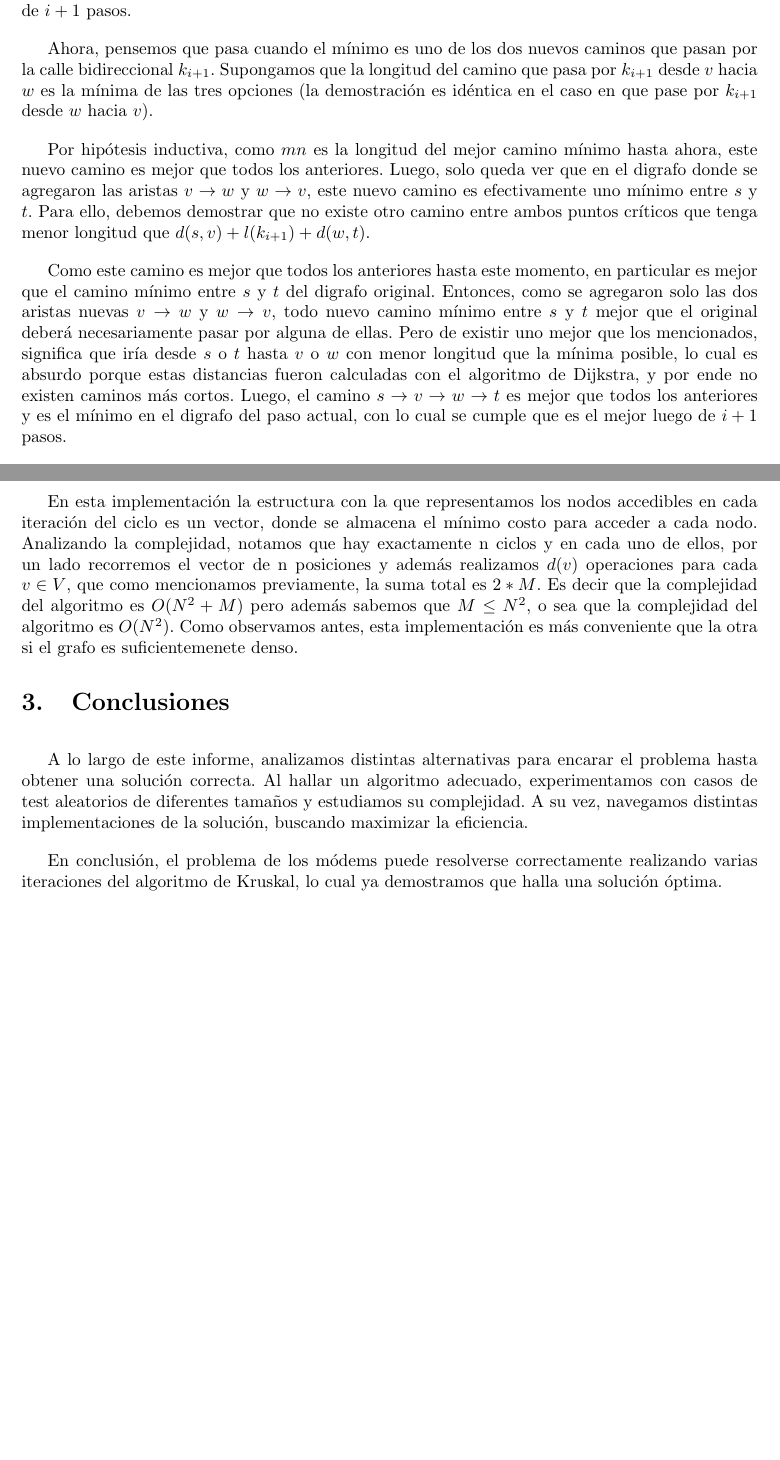
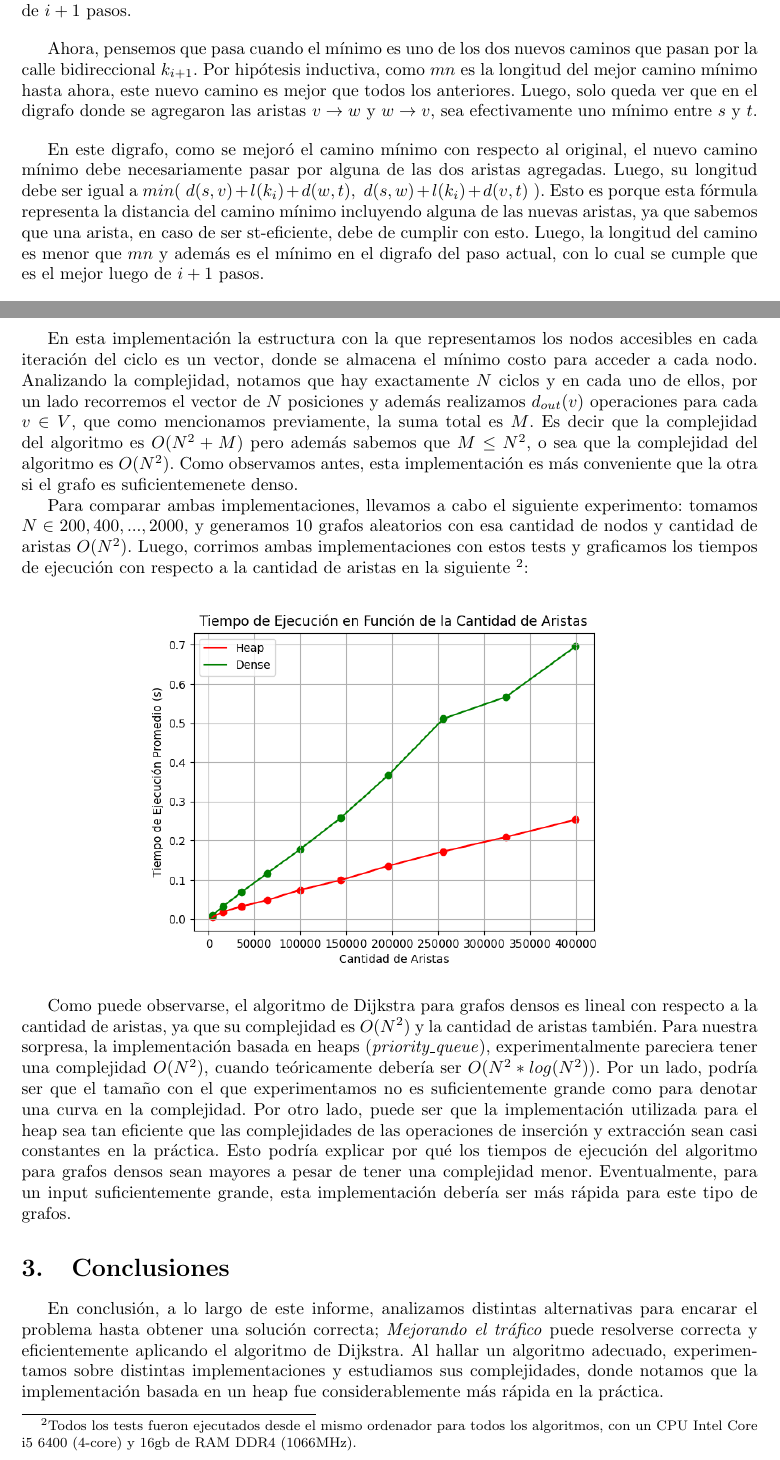
Before and after one commit to Mlako26/AED3-TP3, a LaTeX document (informe/main.tex, which reads informe/conclusion.tex, informe/desarrollo.tex): two parts of pages 4 and 6 of 6 before the commit and two parts of pages 3 and 6 of 6 after it, joined at a grey line, cut so that both start at the same text, the shorter picture padded with empty space. The pictures show the PDF file informe/main.pdf that the author committed with the source.

Commit message:
Ultimo commit

```diff
--- a/informe/conclusion.tex
+++ b/informe/conclusion.tex
@@ -1,8 +1,3 @@
 \section{Conclusiones}
-\vspace{1em}
 
-A lo largo de este informe, analizamos distintas alternativas para encarar el problema hasta obtener una solución correcta. Al hallar un algoritmo adecuado, experimentamos con casos de test aleatorios de diferentes tamaños y estudiamos su complejidad. A su vez, navegamos distintas implementaciones de la solución, buscando maximizar la eficiencia.
-
-\vspace{1em}
-
-En conclusión, el problema de los módems puede resolverse correctamente realizando varias iteraciones del algoritmo de Kruskal, lo cual ya demostramos que halla una solución óptima.
+En conclusión, a lo largo de este informe, analizamos distintas alternativas para encarar el problema hasta obtener una solución correcta; \textit{Mejorando el tráfico} puede resolverse correcta y eficientemente aplicando el algoritmo de Dijkstra. Al hallar un algoritmo adecuado, experimentamos sobre distintas implementaciones y estudiamos sus complejidades, donde notamos que la implementación basada en un heap fue considerablemente más rápida en la práctica.
--- a/informe/desarrollo.tex
+++ b/informe/desarrollo.tex
@@ -4,7 +4,5 @@ Tenemos $k$ calles bidireccionales a comparar y buscamos de entre ellas la que m
 
 \begin{enumerate}
     \item Armamos un digrafo que modele a la ciudad, donde cada punto es un nodo y cada calle unidireccional es una arista.
-    \item Utilizamos el algoritmo de Dijkstra para encontrar los caminos minimos desde $s$ hacia todos los nodos.
+    \item Utilizamos el algoritmo de Dijkstra para encontrar los caminos mínimos desde $s$ hacia todos los nodos.
     \item Dando vuelta las aristas, utilizamos el algoritmo de Dijkstra para encontrar el camino mínimo de todos los nodos hacia $t$ en el digrafo original.
-    \item Por cada arista bidireccional $k_i$ de largo $l(k_i)$ que une a dos puntos $v$ y $w$, y sea $d(u,p)$ la longitud del camino más corto entre los vértices $u$ y $p$, comparamos el mínimo de entre:
-    \begin{itemize}
@@ -14,9 +9,8 @@ Tenemos $k$ calles bidireccionales a comparar y buscamos de entre ellas la que m
-    \end{itemize}
-    \item Devolver la longitud mínima de entre todas las halladas.
+    \item Por cada arista bidireccional $k_i$ de largo $l(k_i)$ que une a dos puntos $v$ y $w$, y sea $d(u,p)$ la longitud del camino más corto entre los vértices $u$ y $p$, buscamos la que minimice:
+     $$min(\ d(s,t),\ d(s,v) + l(k_i) + d(w,t),\ d(s,w) + l(k_i) + d(v,t)\ )$$
+    \item Devolver la longitud mínima.
 \end{enumerate}
 
 
 La idea detrás del algoritmo es considerar todas las calles posibles a construir sin tener que recalcular el nuevo camino mínimo entre $s$ y $t$ con el algoritmo de Dijkstra por cada una. Entonces, luego de obtener los mejores caminos desde $s$ hacia todos los nodos, y desde todos los nodos hacia $t$, podemos rápidamente obtener la longitud del nuevo camino más corto luego de construir la calle $k_i$ con las fórmulas mencionadas en el paso 4.
 
-\subsection{Implementación}
-\vspace{1em}
@@ -56,19 +46,23 @@ De ser $mn$ el menor de los tres, por hipótesis inductiva esta es la longitud d
 
 \vspace{1em}
 
-Ahora, pensemos que pasa cuando el mínimo es uno de los dos nuevos caminos que pasan por la calle bidireccional $k_{i+1}$. Supongamos que la longitud del camino que pasa por $k_{i+1}$ desde $v$ hacia $w$ es la mínima de las tres opciones (la demostración es idéntica en el caso en que pase por $k_{i+1}$ desde $w$ hacia $v$).
+Ahora, pensemos que pasa cuando el mínimo es uno de los dos nuevos caminos que pasan por la calle bidireccional $k_{i+1}$. Por hipótesis inductiva, como $mn$ es la longitud del mejor camino mínimo hasta ahora, este nuevo camino es mejor que todos los anteriores. Luego, solo queda ver que en el digrafo donde se agregaron las aristas $v \rightarrow w$ y $w \rightarrow v$, sea efectivamente uno mínimo entre $s$ y $t$.
 
 \vspace{1em}
 
-Por hipótesis inductiva, como $mn$ es la longitud del mejor camino mínimo hasta ahora, este nuevo camino es mejor que todos los anteriores. Luego, solo queda ver que en el digrafo donde se agregaron las aristas $v \rightarrow w$ y $w \rightarrow v$, este nuevo camino es efectivamente uno mínimo entre $s$ y $t$. Para ello, debemos demostrar que no existe otro camino entre ambos puntos críticos que tenga menor longitud que $d(s,v) + l(k_{i+1}) + d(w,t)$.
-
-\vspace{1em}
-
-Como este camino es mejor que todos los anteriores hasta este momento, en particular es mejor que el camino mínimo entre $s$ y $t$ del digrafo original. Entonces, como se agregaron solo las dos aristas nuevas $v \rightarrow w$ y $w \rightarrow v$, todo nuevo camino mínimo entre $s$ y $t$ mejor que el original deberá necesariamente pasar por alguna de ellas. Pero de existir uno mejor que los mencionados, significa que iría desde $s$ o $t$ hasta $v$ o $w$ con menor longitud que la mínima posible, lo cual es absurdo porque estas distancias fueron calculadas con el algoritmo de Dijkstra, y por ende no existen caminos más cortos. Luego, el camino $s \rightarrow v \rightarrow w \rightarrow t$ es mejor que todos los anteriores y es el mínimo en el digrafo del paso actual, con lo cual se cumple que es el mejor luego de $i+1$ pasos.
+En este digrafo, como se mejoró el camino mínimo con respecto al original, el nuevo camino mínimo debe necesariamente pasar por alguna de las dos aristas agregadas. Luego, su longitud debe ser igual a $min(\ d(s,v) + l(k_i) + d(w,t),\ d(s,w) + l(k_i) + d(v,t)\ )$. Esto es porque esta fórmula representa la distancia del camino mínimo incluyendo alguna de las nuevas aristas, ya que sabemos que una arista, en caso de ser st-eficiente, debe de cumplir con esto. Luego, la longitud del camino es menor que $mn$ y además es el mínimo en el digrafo del paso actual, con lo cual se cumple que es el mejor luego de $i+1$ pasos.
 
 \vspace{1em}
 
 Queda entonces demostrado que en el paso $k_{i+1}$ se consideran las primeras $i+1$ calles bidireccionales y se almancena en $mn$ la longitud del mejor camino mínimo entre $s$ y $t$ habiendo construido una de ellas. Al finalizar el algoritmo, se habrán considerado todas las calles propuestas y se devolverá efectivamente la longitud del camino mínimo mas corto posible. También observar que, de no existir camino entre $s$ y $t$ incluso agregando algunas de las $k$ aristas, el mínimo calculado en cada paso será siempre infinito, y por ende el algoritmo reconocerá correctamente que debe de devolver -1.
+
+\pagebreak
+\subsection{Implementación}
+\vspace{1em}
+
+Presentamos a continuación una posible implmentación de la solución explicada:
+
+\lstinputlisting[mathescape=true, language=pseudo, label=e, caption={Pseudocódigo}]{ej3.pseudo}
 
 \subsection{Análisis de la Complejidad}
 \vspace{1em}
@@ -76,12 +70,12 @@ Queda entonces demostrado que en el paso $k_{i+1}$ se consideran las primeras $i
 La complejidad del algoritmo presentado es la siguiente:
 
 \begin{itemize}
-    \item Obtener input \qquad \qquad \qquad \qquad \qquad \quad \quad \ \ $\rightarrow O(M + K)$
+    \item Obtener input \qquad \qquad \qquad \qquad \qquad \quad \quad \ \ $\rightarrow O(M + N + K)$
     \item Aplicar dijkstra \qquad \qquad \qquad \qquad \qquad \qquad $\rightarrow O(dijkstra)$
     \item Buscar camino mínimo con nuevos caminos $\rightarrow O(K)$
 \end{itemize}
 
-Como se puede apreciar, la complejidad total del algoritmo es O(m + k) + O(dijkstra) por lo que depende estrechamente del algoritmo de dijkstra que se utilice. A continuación presentaremos dos implementaciones diferentes.
+Como se puede apreciar, la complejidad total del algoritmo es $O(M + N + K) + O(dijkstra)$ por lo que depende estrechamente del algoritmo de dijkstra que se utilice. A continuación presentaremos dos implementaciones diferentes.
 
 \vspace{1em}
 
@@ -91,6 +85,3 @@ La idea del algoritmo de dijkstra, en resumen, es a partir de un nodo inicial, l
 \lstinputlisting[mathescape=true, language=pseudo, label=e, caption={Pseudocódigo para dijkstra implementado con heap}]{dijkstra_heap.pseudo}
 
 
-En esta primera implementación la estructura con la que representamos los nodos accedibles en cada iteración del ciclo es un heap.
-Se puede observar que se hacen $d(v)$ inserciones al heap, para cada $v \in V$, que sabemos que en total suman $2 * M$, y el while corre hasta que el heap se encuentre vacío, por lo que además haremos $2 * M$ extracciones del heap. Ambas operaciones, inserción y extracción tienen una complejidad de $O(log(M))$. Podemos concluir entonces, que la complejidad del algoritmo es $O(M * log(M))$.
-Cabe aclarar que si el grafo es denso es decir $M \approx n^2$ entonces el algoritmo realizará $O(N^2 * log(N^2))$.
@@ -98,6 +92,17 @@ Cabe aclarar que si el grafo es denso es decir $M \approx n^2$ entonces el algor
 
 \lstinputlisting[mathescape=true, language=pseudo, label=e, caption={Pseudocódigo para dijkstra implementado para grafos densos}]{dijkstra_dense.pseudo}
 
-En esta implementación la estructura con la que representamos los nodos accedibles en cada iteración del ciclo es un vector, donde se almacena el mínimo costo para acceder a cada nodo.
-Analizando la complejidad, notamos que hay exactamente n ciclos y en cada uno de ellos, por un lado recorremos el vector de n posiciones y además realizamos $d(v)$ operaciones para cada $v \in V$, que como mencionamos previamente, la suma total es $2 * M$. Es decir que la complejidad del algoritmo es $O(N^2 + M)$ pero además sabemos que $M \leq N^2$, o sea que la complejidad del algoritmo es $O(N^2)$.
+En esta implementación la estructura con la que representamos los nodos accesibles en cada iteración del ciclo es un vector, donde se almacena el mínimo costo para acceder a cada nodo.
+Analizando la complejidad, notamos que hay exactamente $N$ ciclos y en cada uno de ellos, por un lado recorremos el vector de $N$ posiciones y además realizamos $d_{out}(v)$ operaciones para cada $v \in V$, que como mencionamos previamente, la suma total es $M$. Es decir que la complejidad del algoritmo es $O(N^2 + M)$ pero además sabemos que $M \leq N^2$, o sea que la complejidad del algoritmo es $O(N^2)$.
 Como observamos antes, esta implementación es más conveniente que la otra si el grafo es suficientemenete denso.
+
+Para comparar ambas implementaciones, llevamos a cabo el siguiente experimento: tomamos $N \in {200, 400,...,2000}$, y generamos 10 grafos aleatorios con esa cantidad de nodos y cantidad de aristas $O(N^2)$. Luego, corrimos ambas implementaciones con estos tests y graficamos los tiempos de ejecución con respecto a la cantidad de aristas en la siguiente \footnote{Todos los tests fueron ejecutados desde el mismo ordenador para todos los algoritmos, con un CPU Intel Core i5 6400 (4-core) y 16gb de RAM DDR4 (1066MHz).}:
+
+\begin{figure}[h]
+    % \ContinuedFloat
+    \centering
+    \includegraphics[width=0.7\textwidth, trim=0 0 0 10]{./grafico.png}
+    \label{grafico}
+\end{figure}
+
+Como puede observarse, el algoritmo de Dijkstra para grafos densos es lineal con respecto a la cantidad de aristas, ya que su complejidad es $O(N^2)$ y la cantidad de aristas también. Para nuestra sorpresa, la implementación basada en heaps (\textit{priority\_queue}), experimentalmente pareciera tener una complejidad $O(N^2)$, cuando teóricamente debería ser $O(N^2 * log(N^2))$. Por un lado, podría ser que el tamaño con el que experimentamos no es suficientemente grande como para denotar una curva en la complejidad. Por otro lado, puede ser que la implementación utilizada para el heap sea tan eficiente que las complejidades de las operaciones de inserción y extracción sean casi constantes en la práctica. Esto podría explicar por qué los tiempos de ejecución del algoritmo para grafos densos sean mayores a pesar de tener una complejidad menor. Eventualmente, para un input suficientemente grande, esta implementación debería ser más rápida para este tipo de grafos.
```
Also changed, not shown: informe/introduccion.tex (+1 -1 lines), informe/grafico.png (renamed from Experimentacion/grafico.png), informe/main.pdf, informe/desarrollo.tex (20 more changed lines), 3 other files.
